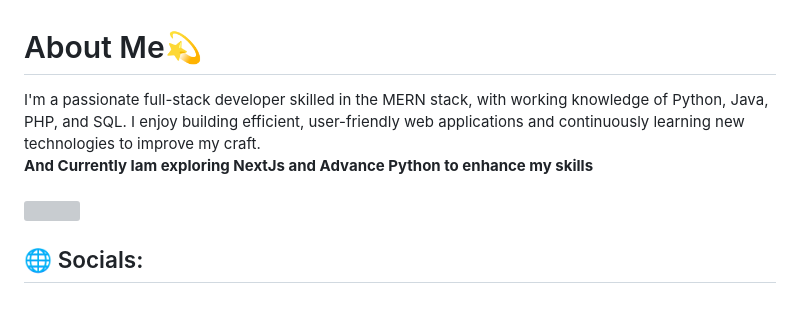
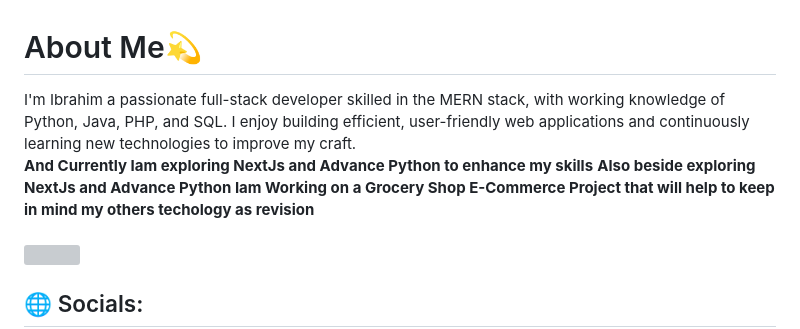
Before and after one commit to IbraHim7520/IbraHim7520, a Markdown page: README.md, the part around the change. GitHub-like rendering; blank space fills up the shorter version; grey boxes are pictures that could not be loaded.

```diff
--- a/README.md
+++ b/README.md
@@ -1,8 +1,9 @@
 <h1>About Me💫</h1>
-I'm a passionate full-stack developer skilled in the MERN stack, with working knowledge of Python, Java, PHP, and SQL.
+I'm Ibrahim a passionate full-stack developer skilled in the MERN stack, with working knowledge of Python, Java, PHP, and SQL.
 I enjoy building efficient, user-friendly web applications and continuously learning new technologies to improve my craft.
 <br></br>
 <strong>And Currently Iam exploring NextJs and Advance Python to enhance my skills</strong>
+<strong>Also beside exploring NextJs and Advance Python Iam Working on a Grocery Shop E-Commerce Project that will help to keep in mind my others techology as revision</strong>
 <br></br>
 <br></br>
 <img src="https://i.ibb.co/kVNPZgmJ/Black-and-Yellow-Web-Developer-Linked-In-Banner.png"></img>
```
